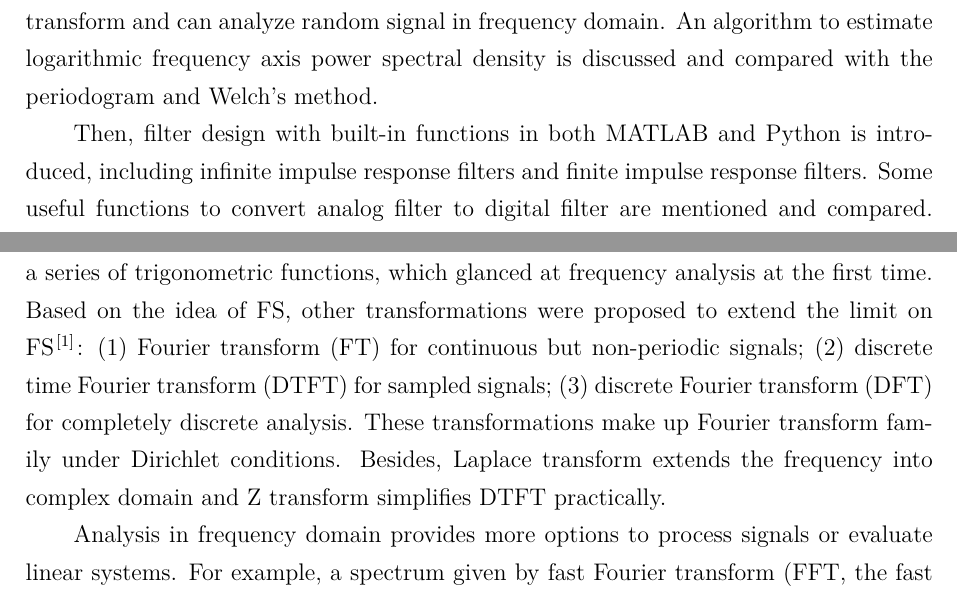
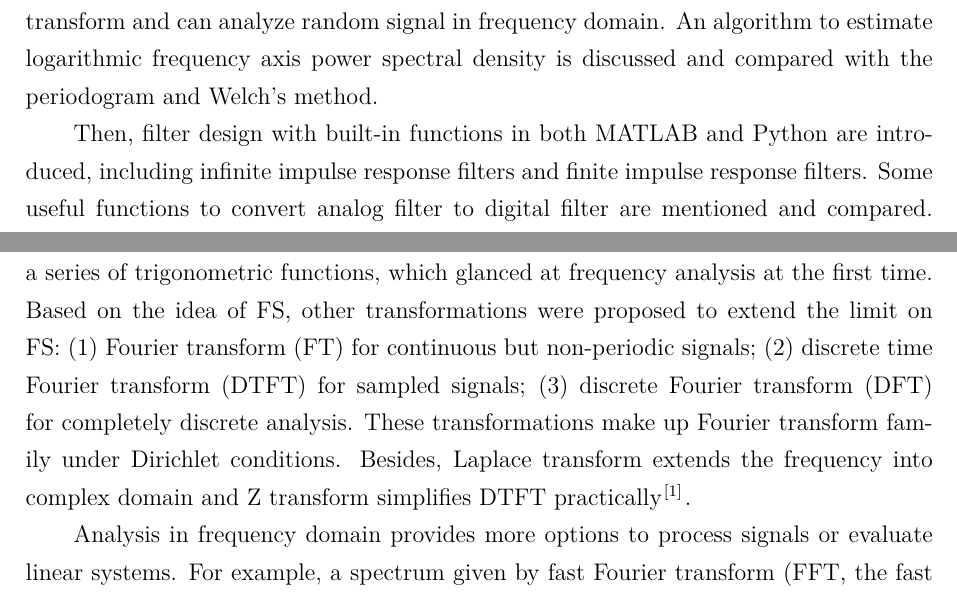
Before and after one commit to iChunyu/signal-process-demo, a LaTeX problem sheet (misc/homework/Report.tex, which reads misc/homework/abstract.tex, misc/homework/main.tex): two parts of pages 2 and 4 of 25, joined at a grey line, cut so that both start at the same text. Compiled offline with XeLaTeX; a missing font is replaced by an installed copy or a similar font.

Commit message:
I'm too lazy to check Report.pdf, just let it be.

```diff
--- a/misc/homework/abstract.tex
+++ b/misc/homework/abstract.tex
@@ -5,7 +5,7 @@
     In this paper, power spectrum density is firstly introduced, which extends the Fourier transform and can analyze random signal in frequency domain. An algorithm to estimate logarithmic frequency axis power spectral density is discussed and compared with the periodogram and Welch's method.
 
 
-    Then, filter design with built-in functions in both MATLAB and Python is introduced, including infinite impulse response filters and finite impulse response filters. Some useful functions to convert analog filter to digital filter are mentioned and compared. Zero-phase filtering technology is discussed to compensate the delay caused by normal filtering.
+    Then, filter design with built-in functions in both MATLAB and Python are introduced, including infinite impulse response filters and finite impulse response filters. Some useful functions to convert analog filter to digital filter are mentioned and compared. Zero-phase filtering technology is discussed to compensate the delay caused by normal filtering.
 
 
     Finally, a simulation was run to validate the performances of the filter to suppress high-frequency disturbances of normal \SI{50}{Hz} power system. The results confirmed that the filter attenuated disturbances outside the bandwidth about three orders of magnitude.
--- a/misc/homework/main.tex
+++ b/misc/homework/main.tex
@@ -1,7 +1,7 @@
 \section{Introduction}
 
 
-Fourier series (FS) gives a new idea to expand a continuous and periodic signal with a series of trigonometric functions, which glanced at frequency analysis at the first time. Based on the idea of FS, other transformations were proposed to extend the limit on FS \cite{SignalSystem}: (1) Fourier transform (FT) for continuous but non-periodic signals; (2) discrete time Fourier transform (DTFT) for sampled signals; (3) discrete Fourier transform (DFT) for completely discrete analysis. These transformations make up Fourier transform family under Dirichlet conditions. Besides, Laplace transform extends the frequency into complex domain and Z transform simplifies DTFT practically.
+Fourier series (FS) gives a new idea to expand a continuous and periodic signal with a series of trigonometric functions, which glanced at frequency analysis at the first time. Based on the idea of FS, other transformations were proposed to extend the limit on FS: (1) Fourier transform (FT) for continuous but non-periodic signals; (2) discrete time Fourier transform (DTFT) for sampled signals; (3) discrete Fourier transform (DFT) for completely discrete analysis. These transformations make up Fourier transform family under Dirichlet conditions. Besides, Laplace transform extends the frequency into complex domain and Z transform simplifies DTFT practically \cite{SignalSystem}.
 
 
 Analysis in frequency domain provides more options to process signals or evaluate linear systems. For example, a spectrum given by fast Fourier transform (FFT, the fast algorithm for DFT) shows the frequency distribution of the signal; the location of poles and zeros of a system demonstrate the stability and dynamic properties.
```
Also changed, not shown: misc/homework/Report.pdf (added), 1 other file.
